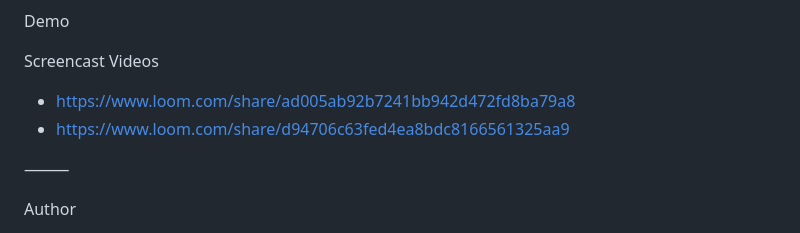
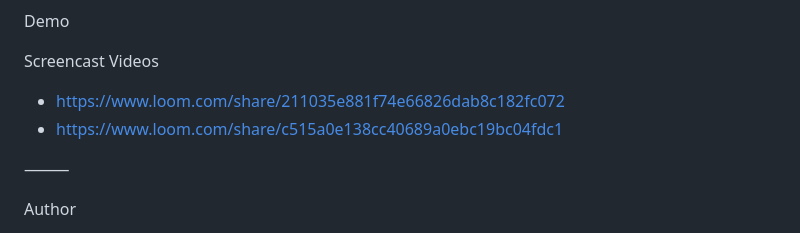
Before and after one commit to Ian-McConihay/nasa-space-media-explorer, a Markdown page: README.md, the part around the change. GitHub-like rendering.

```diff
--- a/README.md
+++ b/README.md
@@ -764,8 +764,9 @@ Demo
 
 Screencast Videos
 
-* https://www.loom.com/share/ad005ab92b7241bb942d472fd8ba79a8
-* https://www.loom.com/share/d94706c63fed4ea8bdc8166561325aa9
+* https://www.loom.com/share/211035e881f74e66826dab8c182fc072
+* https://www.loom.com/share/c515a0e138cc40689a0ebc19bc04fdc1
+
 
 ⸻
 
```
